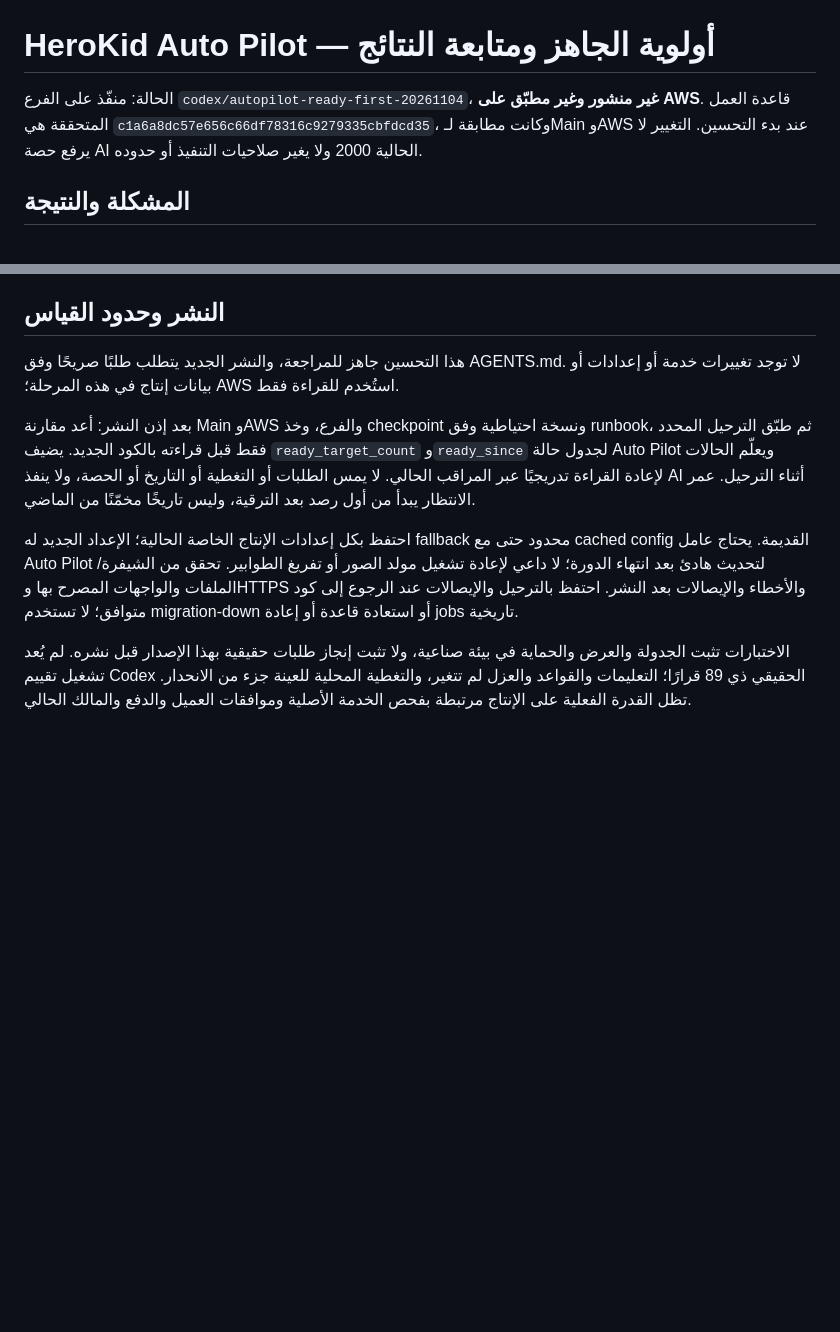
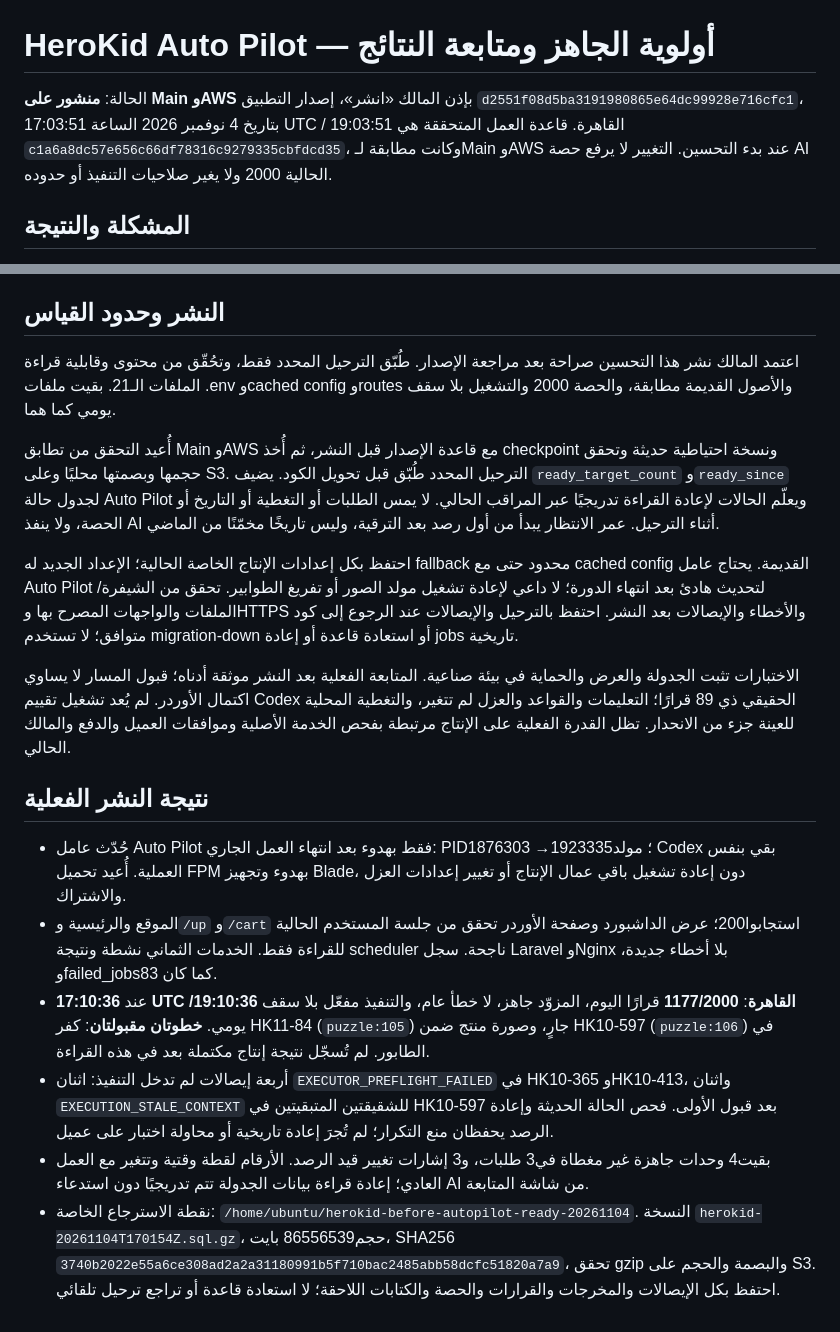
Before and after one commit to HosamZewain/herokid, a Markdown page: docs/autopilot-ready-first-2026-11-04.ar.md, 2 parts joined by grey strips. Drawn GitHub-style; blank space fills up the shorter version.

Commit message:
Document verified ready-first Auto Pilot rollout and first admissions

```diff
--- a/docs/autopilot-ready-first-2026-11-04.ar.md
+++ b/docs/autopilot-ready-first-2026-11-04.ar.md
@@ -1,6 +1,6 @@
 # HeroKid Auto Pilot — أولوية الجاهز ومتابعة النتائج
 
-الحالة: منفّذ على الفرع `codex/autopilot-ready-first-20261104`، **غير منشور وغير مطبّق على AWS**. قاعدة العمل المتحققة هي `c1a6a8dc57e656c66df78316c9279335cbfdcd35`، وكانت مطابقة لـMain وAWS عند بدء التحسين. التغيير لا يرفع حصة AI الحالية 2000 ولا يغير صلاحيات التنفيذ أو حدوده.
+الحالة: **منشور على Main وAWS** بإذن المالك «انشر»، إصدار التطبيق `d2551f08d5ba3191980865e64dc99928e716cfc1`، بتاريخ 4 نوفمبر 2026 الساعة 17:03:51 UTC / 19:03:51 القاهرة. قاعدة العمل المتحققة هي `c1a6a8dc57e656c66df78316c9279335cbfdcd35`، وكانت مطابقة لـMain وAWS عند بدء التحسين. التغيير لا يرفع حصة AI الحالية 2000 ولا يغير صلاحيات التنفيذ أو حدوده.
 
 ## المشكلة والنتيجة
 
@@ -49,10 +49,20 @@
 
 ## النشر وحدود القياس
 
-هذا التحسين جاهز للمراجعة، والنشر الجديد يتطلب طلبًا صريحًا وفق AGENTS.md. لا توجد تغييرات خدمة أو إعدادات أو بيانات إنتاج في هذه المرحلة؛ AWS استُخدم للقراءة فقط.
+اعتمد المالك نشر هذا التحسين صراحة بعد مراجعة الإصدار. طُبّق الترحيل المحدد فقط، وتحُقّق من محتوى وقابلية قراءة الملفات الـ21. بقيت ملفات .env وcached config وroutes والأصول القديمة مطابقة، والحصة 2000 والتشغيل بلا سقف يومي كما هما.
 
-بعد إذن النشر: أعد مقارنة Main وAWS والفرع، وخذ checkpoint ونسخة احتياطية وفق runbook، ثم طبّق الترحيل المحدد فقط قبل قراءته بالكود الجديد. يضيف `ready_target_count` و`ready_since` لجدول حالة Auto Pilot ويعلّم الحالات لإعادة القراءة تدريجيًا عبر المراقب الحالي. لا يمس الطلبات أو التغطية أو التاريخ أو الحصة، ولا ينفذ AI أثناء الترحيل. عمر الانتظار يبدأ من أول رصد بعد الترقية، وليس تاريخًا مخمّنًا من الماضي.
+أُعيد التحقق من تطابق Main وAWS مع قاعدة الإصدار قبل النشر، ثم أُخذ checkpoint ونسخة احتياطية حديثة وتحقق حجمها وبصمتها محليًا وعلى S3. الترحيل المحدد طُبّق قبل تحويل الكود. يضيف `ready_target_count` و`ready_since` لجدول حالة Auto Pilot ويعلّم الحالات لإعادة القراءة تدريجيًا عبر المراقب الحالي. لا يمس الطلبات أو التغطية أو التاريخ أو الحصة، ولا ينفذ AI أثناء الترحيل. عمر الانتظار يبدأ من أول رصد بعد الترقية، وليس تاريخًا مخمّنًا من الماضي.
 
 احتفظ بكل إعدادات الإنتاج الخاصة الحالية؛ الإعداد الجديد له fallback محدود حتى مع cached config القديمة. يحتاج عامل Auto Pilot لتحديث هادئ بعد انتهاء الدورة؛ لا داعي لإعادة تشغيل مولد الصور أو تفريغ الطوابير. تحقق من الشيفرة/الملفات والواجهات المصرح بها وHTTPS والأخطاء والإيصالات بعد النشر. احتفظ بالترحيل والإيصالات عند الرجوع إلى كود متوافق؛ لا تستخدم migration-down أو استعادة قاعدة أو إعادة jobs تاريخية.
 
-الاختبارات تثبت الجدولة والعرض والحماية في بيئة صناعية، ولا تثبت إنجاز طلبات حقيقية بهذا الإصدار قبل نشره. لم يُعد تشغيل تقييم Codex الحقيقي ذي 89 قرارًا؛ التعليمات والقواعد والعزل لم تتغير، والتغطية المحلية للعينة جزء من الانحدار. تظل القدرة الفعلية على الإنتاج مرتبطة بفحص الخدمة الأصلية وموافقات العميل والدفع والمالك الحالي.
+الاختبارات تثبت الجدولة والعرض والحماية في بيئة صناعية. المتابعة الفعلية بعد النشر موثقة أدناه؛ قبول المسار لا يساوي اكتمال الأوردر. لم يُعد تشغيل تقييم Codex الحقيقي ذي 89 قرارًا؛ التعليمات والقواعد والعزل لم تتغير، والتغطية المحلية للعينة جزء من الانحدار. تظل القدرة الفعلية على الإنتاج مرتبطة بفحص الخدمة الأصلية وموافقات العميل والدفع والمالك الحالي.
+
+
+## نتيجة النشر الفعلية
+
+- حُدّث عامل Auto Pilot فقط بهدوء بعد انتهاء العمل الجاري: PID1876303 →1923335؛ مولد Codex بقي بنفس العملية. أُعيد تحميل FPM بهدوء وتجهيز Blade، دون إعادة تشغيل باقي عمال الإنتاج أو تغيير إعدادات العزل والاشتراك.
+- الموقع والرئيسية و`/up` و`/cart` استجابوا200؛ عرض الداشبورد وصفحة الأوردر تحقق من جلسة المستخدم الحالية للقراءة فقط. الخدمات الثماني نشطة ونتيجة scheduler ناجحة. سجل Laravel وNginx بلا أخطاء جديدة، وfailed_jobs83 كما كان.
+- عند **17:10:36 UTC /19:10:36 القاهرة**: **1177/2000** قرارًا اليوم، المزوّد جاهز، لا خطأ عام، والتنفيذ مفعّل بلا سقف يومي. **خطوتان مقبولتان**: كفر HK11-84 (`puzzle:105`) جارٍ، وصورة منتج ضمن HK10-597 (`puzzle:106`) في الطابور. لم تُسجّل نتيجة إنتاج مكتملة بعد في هذه القراءة.
+- أربعة إيصالات لم تدخل التنفيذ: اثنان `EXECUTOR_PREFLIGHT_FAILED` في HK10-365 وHK10-413، واثنان `EXECUTION_STALE_CONTEXT` للشقيقتين المتبقيتين في HK10-597 بعد قبول الأولى. فحص الحالة الحديثة وإعادة الرصد يحفظان منع التكرار؛ لم تُجرَ إعادة تاريخية أو محاولة اختبار على عميل.
+- بقيت4 وحدات جاهزة غير مغطاة في3 طلبات، و3 إشارات تغيير قيد الرصد. الأرقام لقطة وقتية وتتغير مع العمل العادي؛ إعادة قراءة بيانات الجدولة تتم تدريجيًا دون استدعاء AI من شاشة المتابعة.
+- نقطة الاسترجاع الخاصة: `/home/ubuntu/herokid-before-autopilot-ready-20261104`. النسخة `herokid-20261104T170154Z.sql.gz`، حجم86556539 بايت، SHA256 `3740b2022e55a6ce308ad2a2a31180991b5f710bac2485abb58dcfc51820a7a9`، تحقق gzip والبصمة والحجم على S3. احتفظ بكل الإيصالات والمخرجات والقرارات والحصة والكتابات اللاحقة؛ لا استعادة قاعدة أو تراجع ترحيل تلقائي.
```
Also changed, not shown: PLAN.md (+3 -0 lines), docs/aws-deployment-runbook.md (+7 -3 lines).
